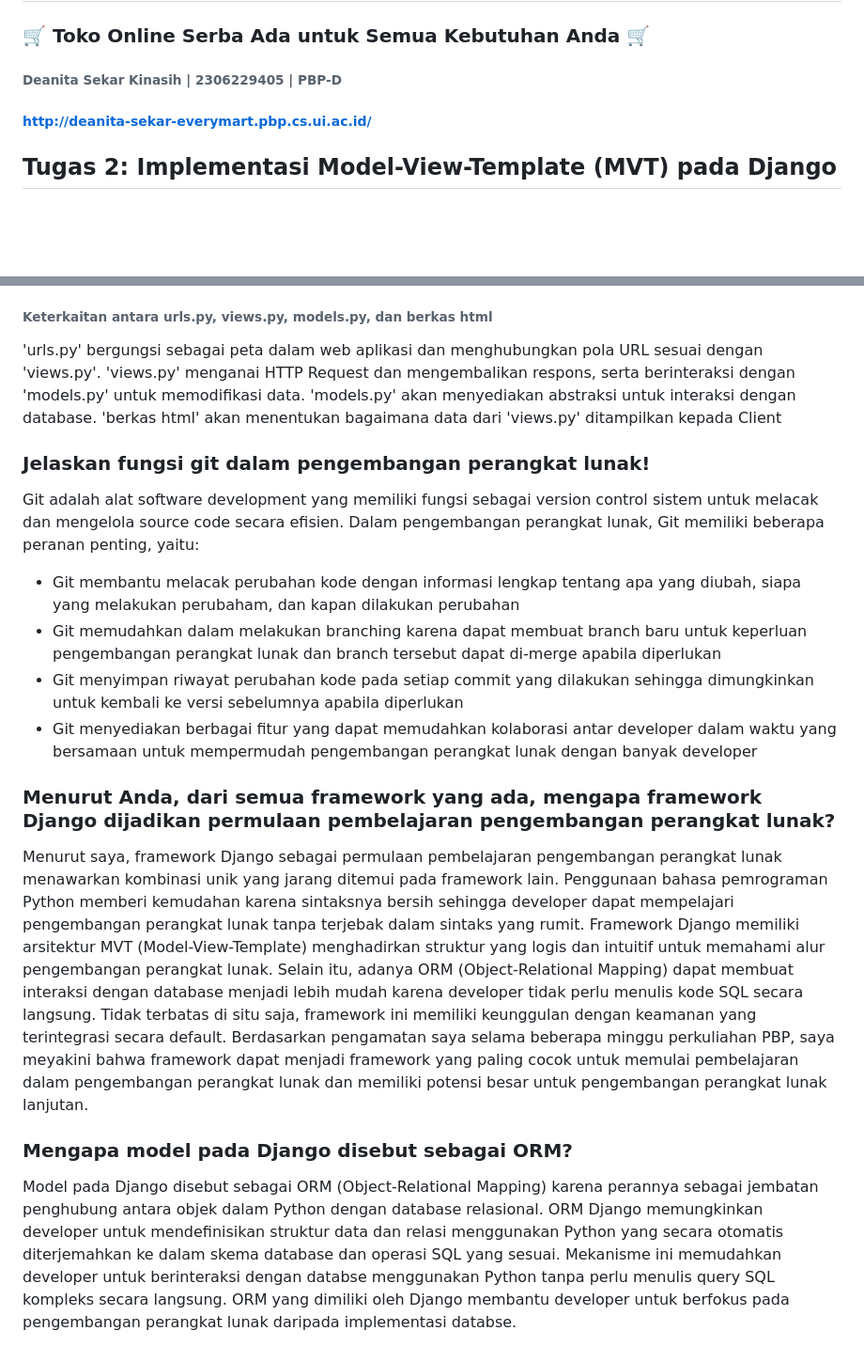
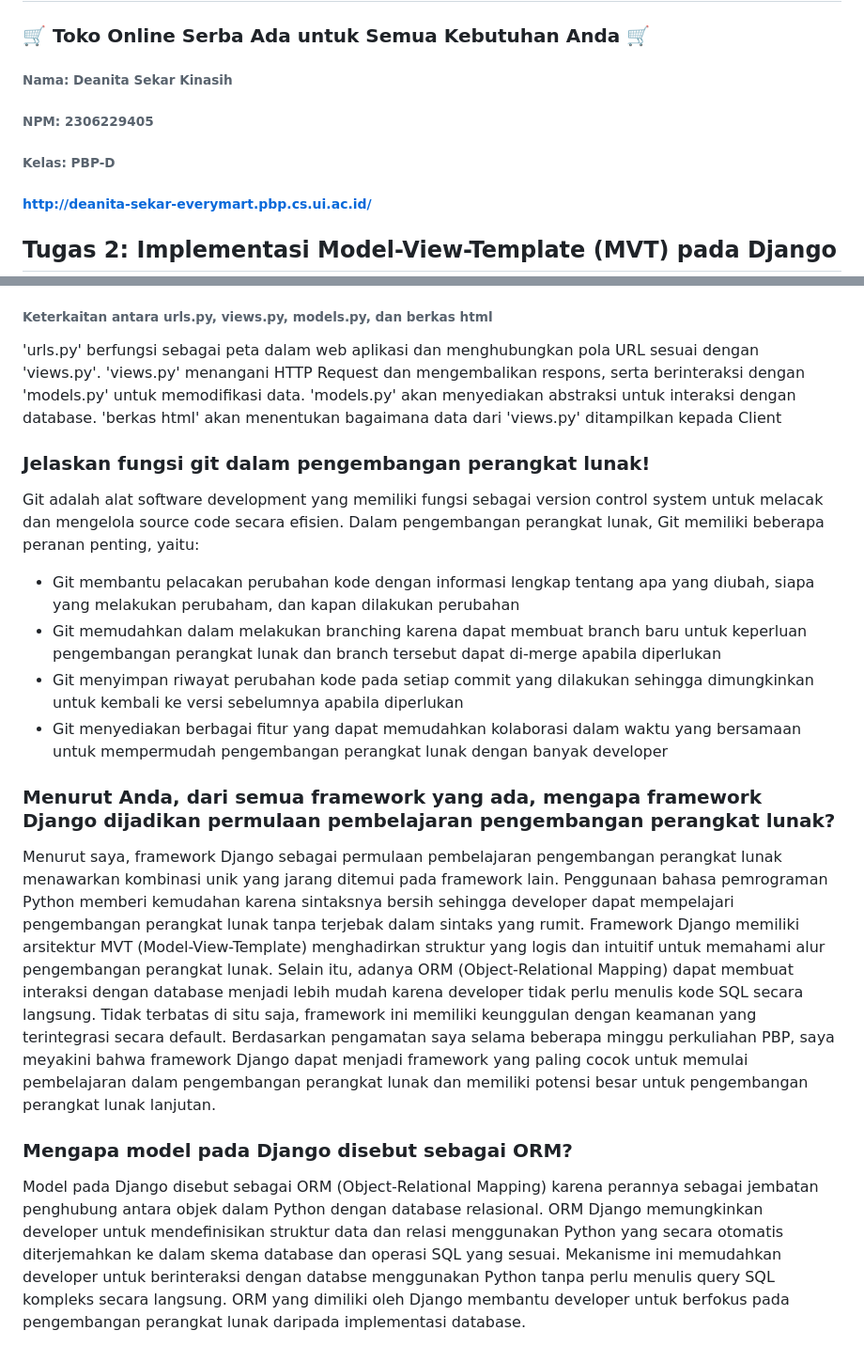
Before and after one commit to deanitasekar/every-mart, a Markdown page: README.md, 2 parts joined by grey strips. Shown: that part at 94% size. Rendered like a GitHub page; blank space fills up the shorter version.

```diff
--- a/README.md
+++ b/README.md
@@ -1,6 +1,8 @@
 # Every Mart
 ### <b>🛒 Toko Online Serba Ada untuk Semua Kebutuhan Anda 🛒</b>
-###### Deanita Sekar Kinasih | 2306229405 | PBP-D
+###### Nama: Deanita Sekar Kinasih
+###### NPM: 2306229405
+###### Kelas: PBP-D
 ##### http://deanita-sekar-everymart.pbp.cs.ui.ac.id/
 
 ## Tugas 2: Implementasi Model-View-Template (MVT) pada Django
@@ -150,19 +152,19 @@ git push pws main:master
 - views melakukan display data ke template dan template mengembalikan data input ke views
 - Setelah semua Request terpenuhi, views akan mengembalikan ke Internet dan Internet akan mengembalikan ke Client dalam bentuk Web Page
 ###### Keterkaitan antara urls.py, views.py, models.py, dan berkas html
-'urls.py' bergungsi sebagai peta dalam web aplikasi dan menghubungkan pola URL sesuai dengan 'views.py'. 'views.py' menganai HTTP Request dan mengembalikan respons, serta berinteraksi dengan 'models.py' untuk memodifikasi data. 'models.py' akan menyediakan abstraksi untuk interaksi dengan database. 'berkas html' akan menentukan bagaimana data dari 'views.py' ditampilkan kepada Client
+'urls.py' berfungsi sebagai peta dalam web aplikasi dan menghubungkan pola URL sesuai dengan 'views.py'. 'views.py' menangani HTTP Request dan mengembalikan respons, serta berinteraksi dengan 'models.py' untuk memodifikasi data. 'models.py' akan menyediakan abstraksi untuk interaksi dengan database. 'berkas html' akan menentukan bagaimana data dari 'views.py' ditampilkan kepada Client
 
 ### Jelaskan fungsi git dalam pengembangan perangkat lunak!
-Git adalah alat software development yang memiliki fungsi sebagai version control sistem untuk melacak dan mengelola source code secara efisien. Dalam pengembangan perangkat lunak, Git memiliki beberapa peranan penting, yaitu:
-- Git membantu melacak perubahan kode dengan informasi lengkap tentang apa yang diubah, siapa yang melakukan perubaham, dan kapan dilakukan perubahan
+Git adalah alat software development yang memiliki fungsi sebagai version control system untuk melacak dan mengelola source code secara efisien. Dalam pengembangan perangkat lunak, Git memiliki beberapa peranan penting, yaitu:
+- Git membantu pelacakan perubahan kode dengan informasi lengkap tentang apa yang diubah, siapa yang melakukan perubaham, dan kapan dilakukan perubahan
 - Git memudahkan dalam melakukan branching karena dapat membuat branch baru untuk keperluan pengembangan perangkat lunak dan branch tersebut dapat di-merge apabila diperlukan
 - Git menyimpan riwayat perubahan kode pada setiap commit yang dilakukan sehingga dimungkinkan untuk kembali ke versi sebelumnya apabila diperlukan
-- Git menyediakan berbagai fitur yang dapat memudahkan kolaborasi antar developer dalam waktu yang bersamaan untuk mempermudah pengembangan perangkat lunak dengan banyak developer
+- Git menyediakan berbagai fitur yang dapat memudahkan kolaborasi dalam waktu yang bersamaan untuk mempermudah pengembangan perangkat lunak dengan banyak developer
 
 ### Menurut Anda, dari semua framework yang ada, mengapa framework Django dijadikan permulaan pembelajaran pengembangan perangkat lunak?
 Menurut saya, framework Django sebagai permulaan pembelajaran pengembangan perangkat lunak menawarkan kombinasi unik yang jarang ditemui pada framework lain. Penggunaan bahasa pemrograman Python memberi kemudahan karena sintaksnya bersih sehingga developer dapat mempelajari pengembangan perangkat lunak tanpa terjebak dalam sintaks yang rumit.
 Framework Django memiliki arsitektur MVT (Model-View-Template) menghadirkan struktur yang logis dan intuitif untuk memahami alur pengembangan perangkat lunak. Selain itu, adanya ORM (Object-Relational Mapping) dapat membuat interaksi dengan database menjadi lebih mudah karena developer tidak perlu menulis kode SQL secara langsung. Tidak terbatas di situ saja, framework ini memiliki keunggulan dengan keamanan yang terintegrasi secara default.
-Berdasarkan pengamatan saya selama beberapa minggu perkuliahan PBP, saya meyakini bahwa framework dapat menjadi framework yang paling cocok untuk memulai pembelajaran dalam pengembangan perangkat lunak dan memiliki potensi besar untuk pengembangan perangkat lunak lanjutan.
+Berdasarkan pengamatan saya selama beberapa minggu perkuliahan PBP, saya meyakini bahwa framework Django dapat menjadi framework yang paling cocok untuk memulai pembelajaran dalam pengembangan perangkat lunak dan memiliki potensi besar untuk pengembangan perangkat lunak lanjutan.
 
 ### Mengapa model pada Django disebut sebagai ORM?
-Model pada Django disebut sebagai ORM (Object-Relational Mapping) karena perannya sebagai jembatan penghubung antara objek dalam Python dengan database relasional. ORM Django memungkinkan developer untuk mendefinisikan struktur data dan relasi menggunakan Python yang secara otomatis diterjemahkan ke dalam skema database dan operasi SQL yang sesuai. Mekanisme ini memudahkan developer untuk berinteraksi dengan databse menggunakan Python tanpa perlu menulis query SQL kompleks secara langsung. ORM yang dimiliki oleh Django membantu developer untuk berfokus pada pengembangan perangkat lunak daripada implementasi databse.
+Model pada Django disebut sebagai ORM (Object-Relational Mapping) karena perannya sebagai jembatan penghubung antara objek dalam Python dengan database relasional. ORM Django memungkinkan developer untuk mendefinisikan struktur data dan relasi menggunakan Python yang secara otomatis diterjemahkan ke dalam skema database dan operasi SQL yang sesuai. Mekanisme ini memudahkan developer untuk berinteraksi dengan databse menggunakan Python tanpa perlu menulis query SQL kompleks secara langsung. ORM yang dimiliki oleh Django membantu developer untuk berfokus pada pengembangan perangkat lunak daripada implementasi database.
```
